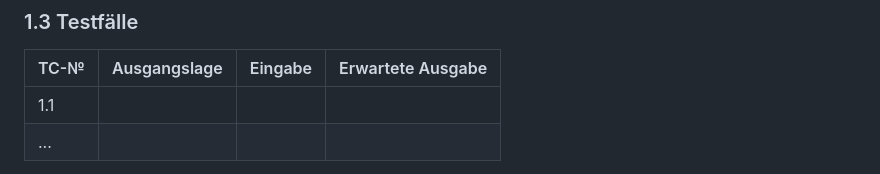
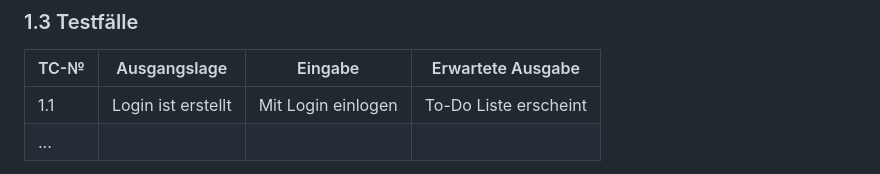
Before and after one commit to r3bi4321/LA-1301, a Markdown page: Projektdokumentation.md, the part around the change. GitHub-like rendering.

```diff
--- a/Projektdokumentation.md
+++ b/Projektdokumentation.md
@@ -44,7 +44,7 @@ Evtl. soll auch ein Kalender ersichtlich sein welcher die Deadline aller Aufgabe
 
 | TC-№ | Ausgangslage | Eingabe | Erwartete Ausgabe |
 | ---- | ------------ | ------- | ----------------- |
-| 1.1  |              |         |                   |
+| 1.1  | Login ist erstellt|Mit Login einlogen |To-Do Liste erscheint|
 | ...  |              |         |                   |
 
 ✍️ Die Nummer hat das Format `N.m`, wobei `N` die Nummer der User Story ist, die der Testfall abdeckt, und `m` von `1` an nach oben gezählt. Beispiel: Der dritte Testfall, der die zweite User Story abdeckt, hat also die Nummer `2.3`.
```
